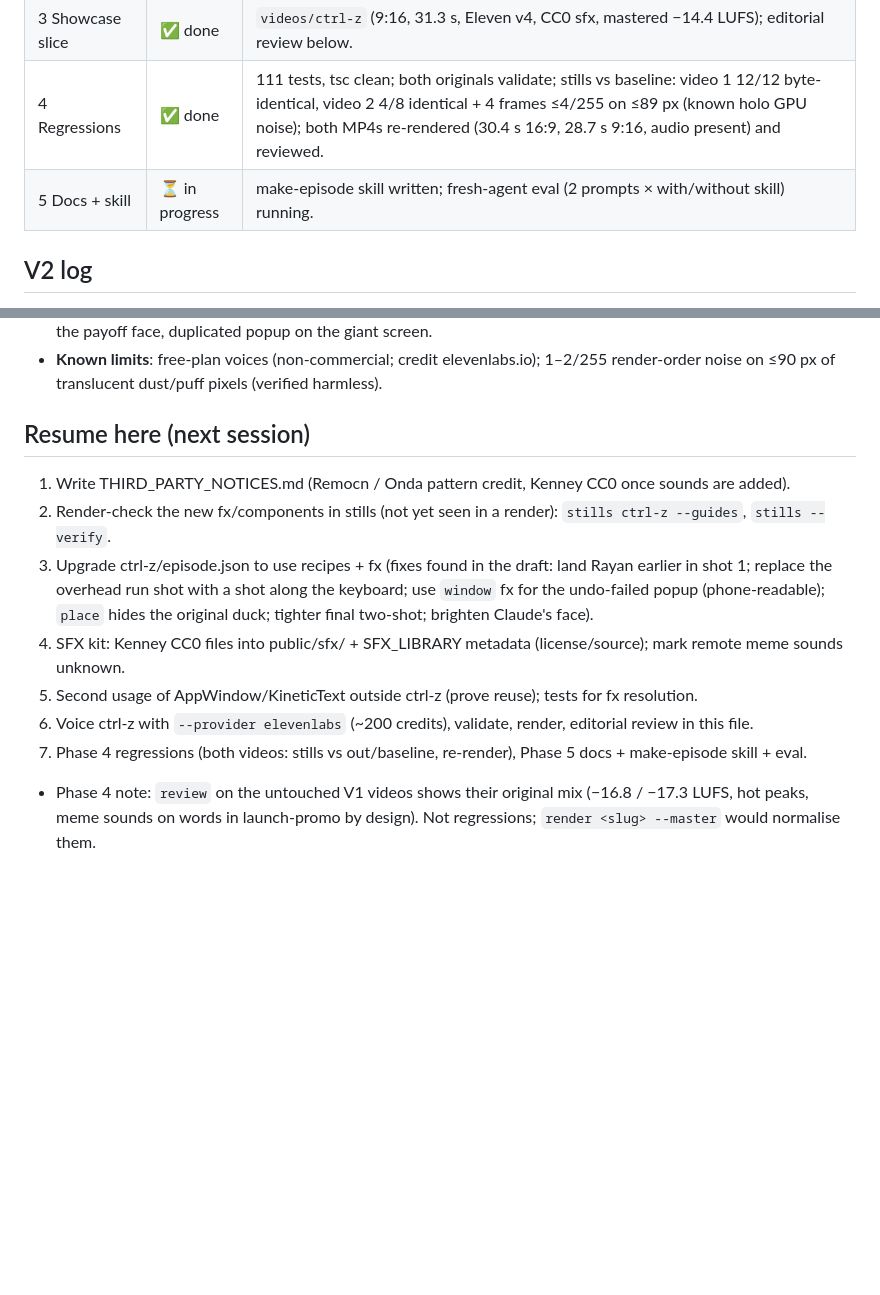
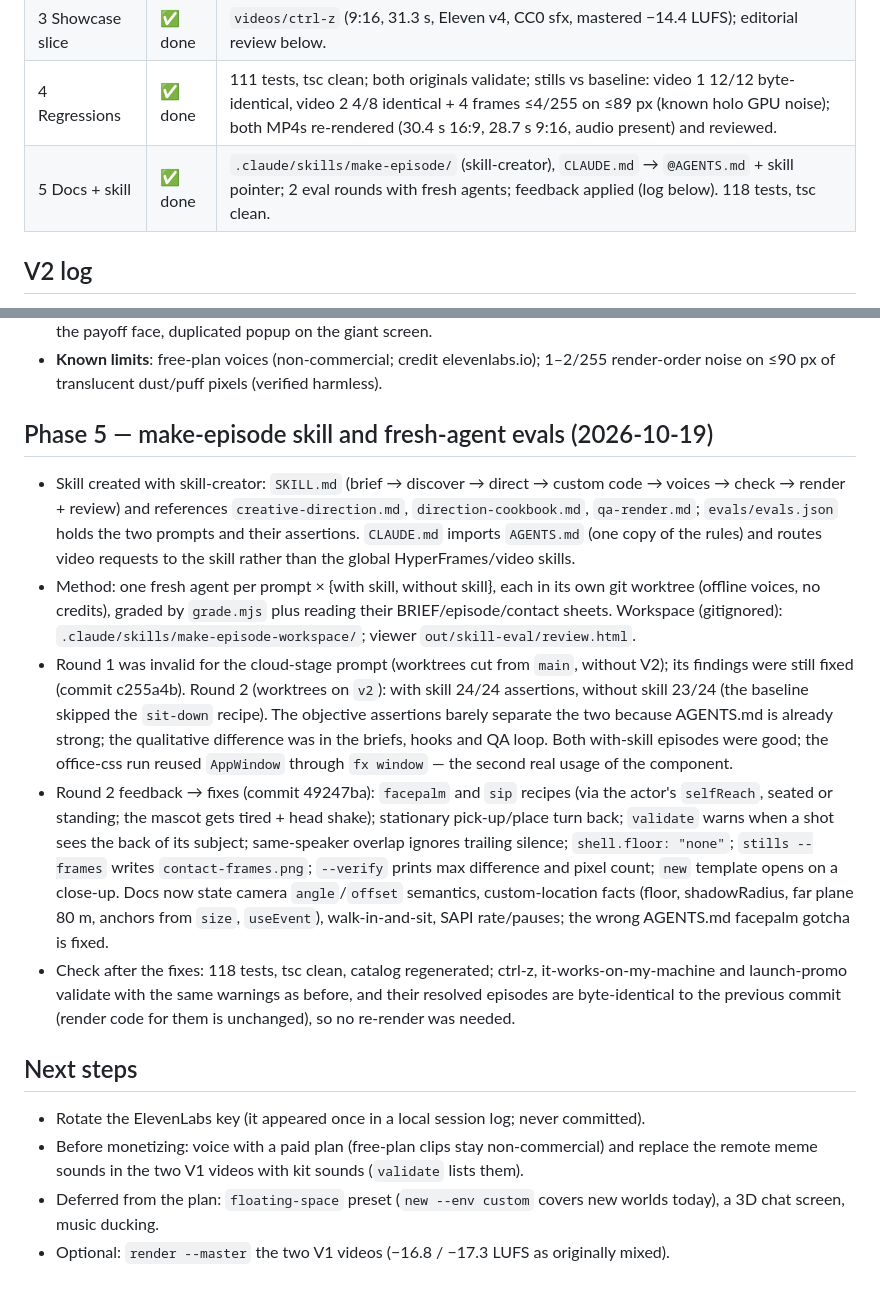
Before and after one commit to mohammed7779948484-tech/Remtion_System, a Markdown page: PROGRESS.md, 2 parts joined by grey strips. GitHub-like rendering; blank space fills up the shorter version.

Commit message:
PROGRESS: phase 5 (skill evals) done, next steps
Co-Authored-By: Claude Opus 5.5 <noreply@anthropic.com>

```diff
--- a/PROGRESS.md
+++ b/PROGRESS.md
@@ -97,7 +97,7 @@ set/props/lighting → camera → episode JSON/audio → CLI/docs → video 1
 | 2 Eleven v4 live | ✅ done | live smoke test passed on the free plan (23 credits, 9,977 left). See log. |
 | 3 Showcase slice | ✅ done | `videos/ctrl-z` (9:16, 31.3 s, Eleven v4, CC0 sfx, mastered −14.4 LUFS); editorial review below. |
 | 4 Regressions | ✅ done | 111 tests, tsc clean; both originals validate; stills vs baseline: video 1 12/12 byte-identical, video 2 4/8 identical + 4 frames ≤4/255 on ≤89 px (known holo GPU noise); both MP4s re-rendered (30.4 s 16:9, 28.7 s 9:16, audio present) and reviewed. |
-| 5 Docs + skill | ⏳ in progress | make-episode skill written; fresh-agent eval (2 prompts × with/without skill) running. |
+| 5 Docs + skill | ✅ done | `.claude/skills/make-episode/` (skill-creator), `CLAUDE.md` → `@AGENTS.md` + skill pointer; 2 eval rounds with fresh agents; feedback applied (log below). 118 tests, tsc clean. |
 
 ## V2 log
 - Voice cost safety: ElevenLabs runs only with explicit `--provider elevenlabs` (a key alone never switches; an
@@ -163,15 +163,33 @@ Method: watched by frame sheets from the real MP4 (`review` sheet: every shot +
 - **Known limits**: free-plan voices (non-commercial; credit elevenlabs.io); 1–2/255 render-order noise on ≤90 px of
   translucent dust/puff pixels (verified harmless).
 
-## Resume here (next session)
-1. Write THIRD_PARTY_NOTICES.md (Remocn / Onda pattern credit, Kenney CC0 once sounds are added).
-2. Render-check the new fx/components in stills (not yet seen in a render): `stills ctrl-z --guides`, `stills --verify`.
-3. Upgrade ctrl-z/episode.json to use recipes + fx (fixes found in the draft: land Rayan earlier in shot 1;
-   replace the overhead run shot with a shot along the keyboard; use `window` fx for the undo-failed popup
-   (phone-readable); `place` hides the original duck; tighter final two-shot; brighten Claude's face).
-4. SFX kit: Kenney CC0 files into public/sfx/ + SFX_LIBRARY metadata (license/source); mark remote meme sounds unknown.
-5. Second usage of AppWindow/KineticText outside ctrl-z (prove reuse); tests for fx resolution.
-6. Voice ctrl-z with `--provider elevenlabs` (~200 credits), validate, render, editorial review in this file.
-7. Phase 4 regressions (both videos: stills vs out/baseline, re-render), Phase 5 docs + make-episode skill + eval.
-- Phase 4 note: `review` on the untouched V1 videos shows their original mix (−16.8 / −17.3 LUFS, hot peaks,
-  meme sounds on words in launch-promo by design). Not regressions; `render <slug> --master` would normalise them.
+## Phase 5 — make-episode skill and fresh-agent evals (2026-10-19)
+- Skill created with skill-creator: `SKILL.md` (brief → discover → direct → custom code → voices → check → render +
+  review) and references `creative-direction.md`, `direction-cookbook.md`, `qa-render.md`; `evals/evals.json` holds
+  the two prompts and their assertions. `CLAUDE.md` imports `AGENTS.md` (one copy of the rules) and routes video
+  requests to the skill rather than the global HyperFrames/video skills.
+- Method: one fresh agent per prompt × {with skill, without skill}, each in its own git worktree (offline voices, no
+  credits), graded by `grade.mjs` plus reading their BRIEF/episode/contact sheets. Workspace (gitignored):
+  `.claude/skills/make-episode-workspace/`; viewer `out/skill-eval/review.html`.
+- Round 1 was invalid for the cloud-stage prompt (worktrees cut from `main`, without V2); its findings were still fixed
+  (commit c255a4b). Round 2 (worktrees on `v2`): with skill 24/24 assertions, without skill 23/24 (the baseline
+  skipped the `sit-down` recipe). The objective assertions barely separate the two because AGENTS.md is already
+  strong; the qualitative difference was in the briefs, hooks and QA loop. Both with-skill episodes were good; the
+  office-css run reused `AppWindow` through `fx window` — the second real usage of the component.
+- Round 2 feedback → fixes (commit 49247ba): `facepalm` and `sip` recipes (via the actor's `selfReach`, seated or
+  standing; the mascot gets tired + head shake); stationary pick-up/place turn back; `validate` warns when a shot sees
+  the back of its subject; same-speaker overlap ignores trailing silence; `shell.floor: "none"`; `stills --frames`
+  writes `contact-frames.png`; `--verify` prints max difference and pixel count; `new` template opens on a close-up.
+  Docs now state camera `angle`/`offset` semantics, custom-location facts (floor, shadowRadius, far plane 80 m,
+  anchors from `size`, `useEvent`), walk-in-and-sit, SAPI rate/pauses; the wrong AGENTS.md facepalm gotcha is fixed.
+- Check after the fixes: 118 tests, tsc clean, catalog regenerated; ctrl-z, it-works-on-my-machine and launch-promo
+  validate with the same warnings as before, and their resolved episodes are byte-identical to the previous commit
+  (render code for them is unchanged), so no re-render was needed.
+
+## Next steps
+- Rotate the ElevenLabs key (it appeared once in a local session log; never committed).
+- Before monetizing: voice with a paid plan (free-plan clips stay non-commercial) and replace the remote meme sounds
+  in the two V1 videos with kit sounds (`validate` lists them).
+- Deferred from the plan: `floating-space` preset (`new --env custom` covers new worlds today), a 3D chat screen,
+  music ducking.
+- Optional: `render --master` the two V1 videos (−16.8 / −17.3 LUFS as originally mixed).
```
